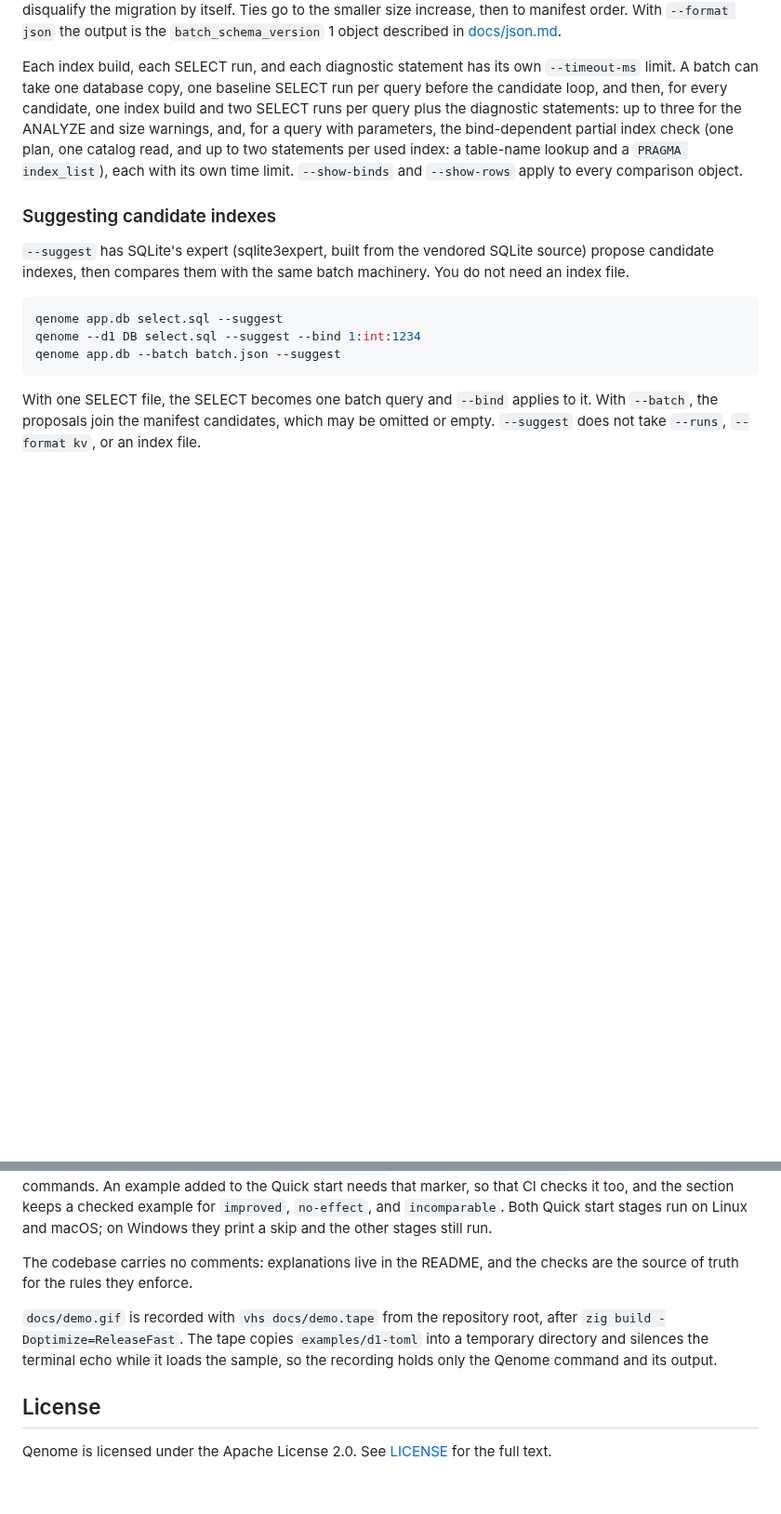
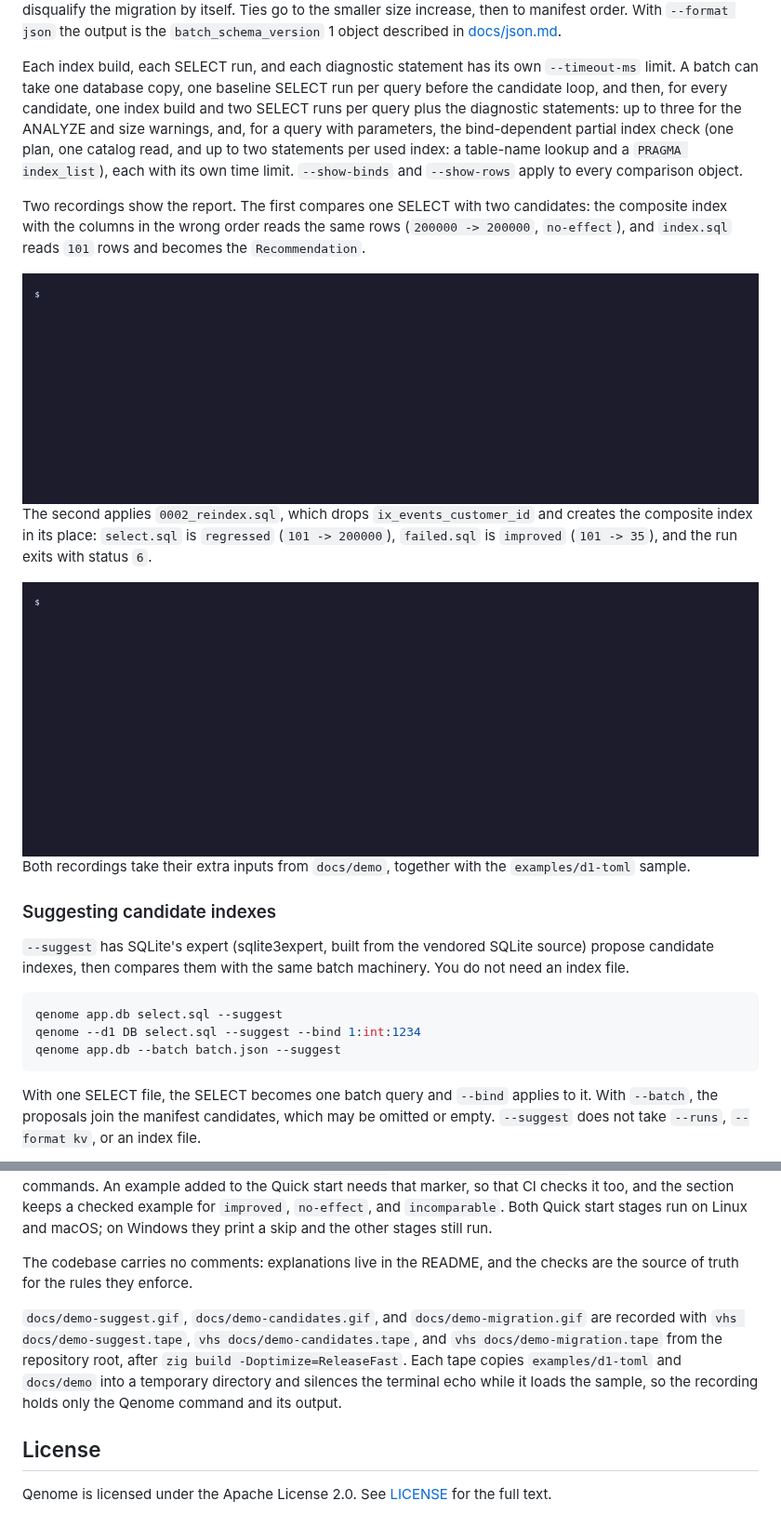
Before and after one commit to alern-c/Qenome, a Markdown page: README.md, 2 parts joined by grey strips. Shown at 93% size. Drawn GitHub-style; pictures changed too: docs/demo-candidates.gif (added), docs/demo-migration.gif (added); folded sections open; blank space fills up the shorter version.

```diff
--- a/README.md
+++ b/README.md
@@ -416,6 +416,16 @@ Each index build, each SELECT run, and each diagnostic statement has its own `--
 
 </details>
 
+Two recordings show the report. The first compares one SELECT with two candidates: the composite index with the columns in the wrong order reads the same rows (`200000 -> 200000`, `no-effect`), and `index.sql` reads `101` rows and becomes the `Recommendation`.
+
+<img src="docs/demo-candidates.gif" width="1200" alt="qenome --d1 DEMO_DB --batch candidates.json compares select.sql with a composite index and with index.sql: the composite index is no-effect at 200000 -> 200000 rows read, index.sql is improved at 200000 -> 101, and the Recommendation is index.sql">
+
+The second applies `0002_reindex.sql`, which drops `ix_events_customer_id` and creates the composite index in its place: `select.sql` is `regressed` (`101 -> 200000`), `failed.sql` is `improved` (`101 -> 35`), and the run exits with status `6`.
+
+<img src="docs/demo-migration.gif" width="1200" alt="qenome --d1 DEMO_DB --batch queries.json --migration 0002_reindex.sql applies the migration to the variant copy: select.sql is regressed at 101 -> 200000 rows read, failed.sql is improved at 101 -> 35, and the shell reports exit=6">
+
+Both recordings take their extra inputs from `docs/demo`, together with the `examples/d1-toml` sample.
+
 ### Suggesting candidate indexes
 
 `--suggest` has SQLite's expert (sqlite3expert, built from the vendored SQLite source) propose candidate indexes, then compares them with the same batch machinery. You do not need an index file.
@@ -586,7 +596,7 @@ The quality workflow in CI runs the same script. It checks the effective Zig ver
 
 The codebase carries no comments: explanations live in the README, and the checks are the source of truth for the rules they enforce.
 
-`docs/demo.gif` is recorded with `vhs docs/demo.tape` from the repository root, after `zig build -Doptimize=ReleaseFast`. The tape copies `examples/d1-toml` into a temporary directory and silences the terminal echo while it loads the sample, so the recording holds only the Qenome command and its output.
+`docs/demo-suggest.gif`, `docs/demo-candidates.gif`, and `docs/demo-migration.gif` are recorded with `vhs docs/demo-suggest.tape`, `vhs docs/demo-candidates.tape`, and `vhs docs/demo-migration.tape` from the repository root, after `zig build -Doptimize=ReleaseFast`. Each tape copies `examples/d1-toml` and `docs/demo` into a temporary directory and silences the terminal echo while it loads the sample, so the recording holds only the Qenome command and its output.
 
 ## License
 
```
Also changed, not shown: other parts of README.md (+1 -1 lines), CHANGELOG.md (+1 -0 lines), README.ja.md (+12 -2 lines), docs/demo-suggest.gif (added), docs/demo.gif (deleted), 11 other files.
